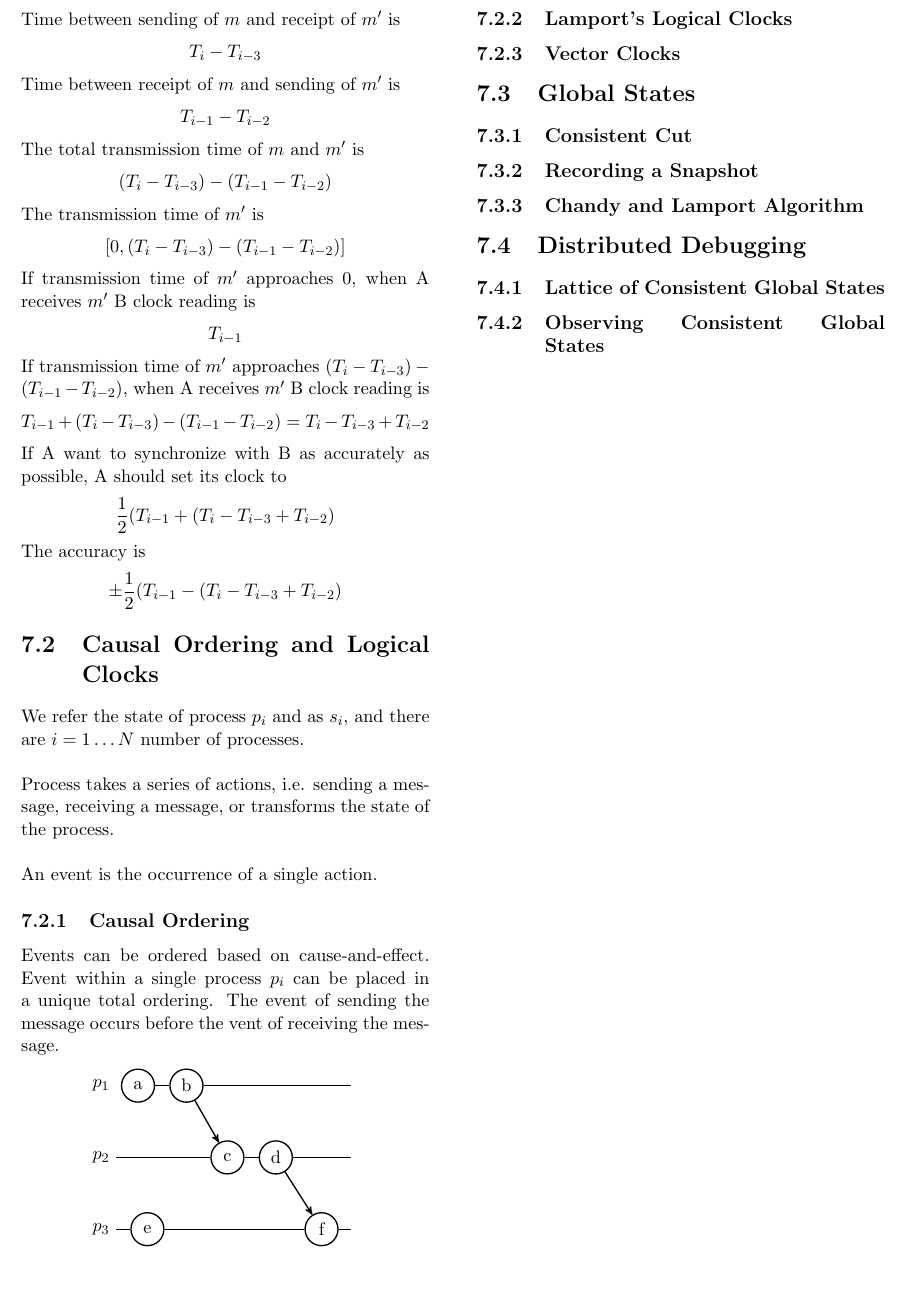
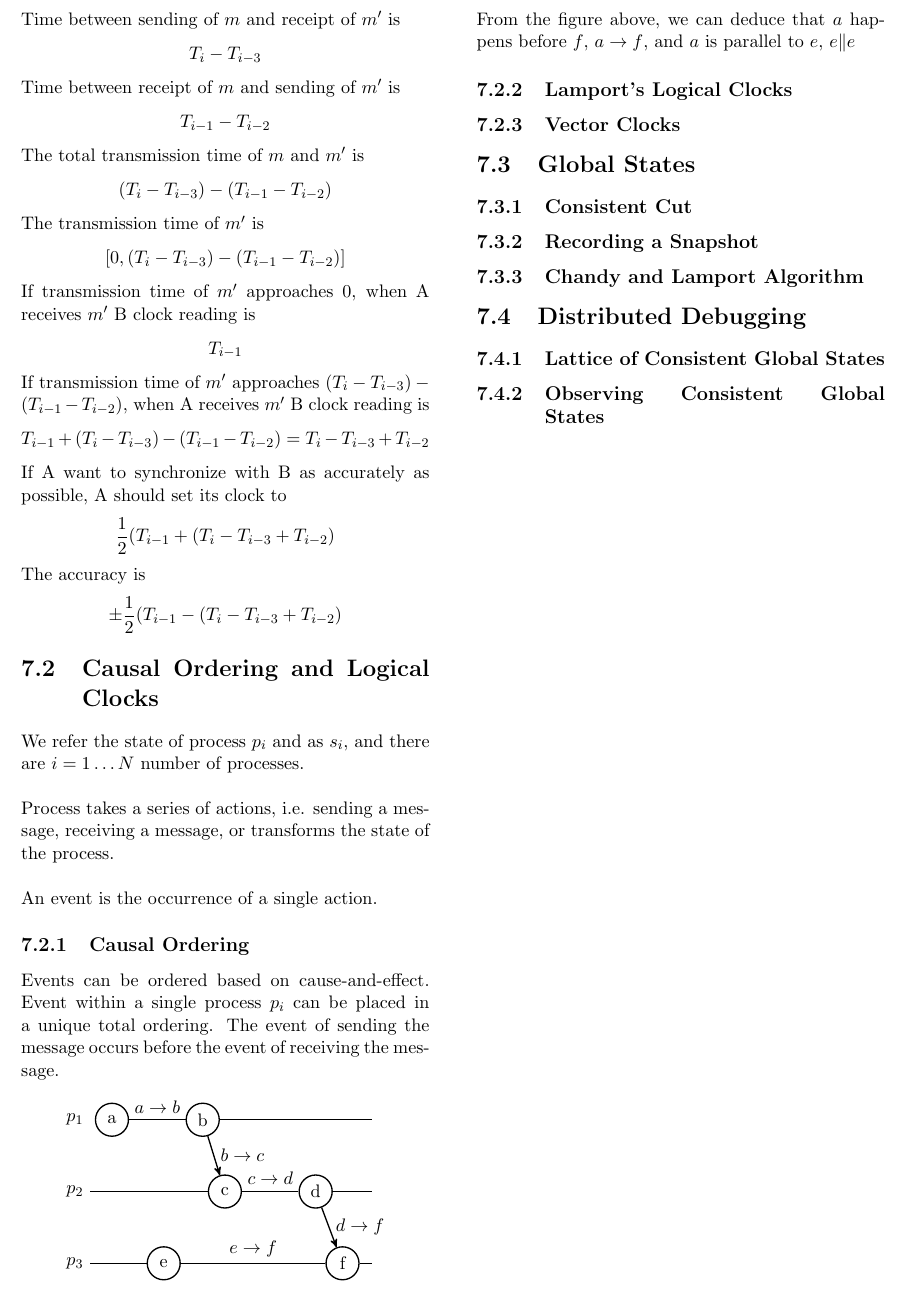
Before and after one commit to Andyccs/CZ4013-distributed-system-summary, a LaTeX document (main.tex, which reads time_global.tex): part of page 16 of 16, cut so that both start at the same text. Compiled offline with pdfLaTeX.

Commit message:
refine causal ordering figure

```diff
--- a/time_global.tex
+++ b/time_global.tex
@@ -95,7 +95,7 @@ commentr/.style={commentl, align=left},]
 
 \subsection{Causal Ordering}
 
-\noindent Events can be ordered based on cause-and-effect. Event within a single process $p_i$ can be placed in a unique total ordering. The event of sending the message occurs before the vent of receiving the message.
+\noindent Events can be ordered based on cause-and-effect. Event within a single process $p_i$ can be placed in a unique total ordering. The event of sending the message occurs before the event of receiving the message.
 
 \begin{center}
 \begin{tikzpicture}[>=stealth',thick,
@@ -106,32 +106,34 @@ roundnode/.style={circle, draw=black, thick, minimum size=0.7cm},
 \node[below=1cm of p2] (p3) {$p_3$};
 
 \node[roundnode](a)[right = 1mm of p1.east]{a};
-\node[roundnode](b)[right = 3mm of a.east]{b};
+\node[roundnode](b)[right = 12mm of a.east]{b};
 
-\node[roundnode](c)[right = 20mm of p2.east]{c};
-\node[roundnode](d)[right = 3mm of c.east]{d};
+\node[roundnode](c)[right = 25mm of p2.east]{c};
+\node[roundnode](d)[right = 12mm of c.east]{d};
 
-\node[roundnode](e)[right = 3mm of p3.east]{e};
-\node[roundnode](f)[right = 40mm of p3.east]{f};
+\node[roundnode](e)[right = 12mm of p3.east]{e};
+\node[roundnode](f)[right = 50mm of p3.east]{f};
 
-\node[right = 50mm of p1](d1){};
-\node[right = 50mm of p2](d2){};
-\node[right = 50mm of p3](d3){};
+\node[right = 60mm of p1](d1){};
+\node[right = 60mm of p2](d2){};
+\node[right = 60mm of p3](d3){};
 
-\draw[-] (a) -- (b);
+\draw[-] (a) -- (b) node [pos=0.5, above, align=center] {$a\rightarrow b$};
+\draw[->] (b) -- (c) node [pos=0.5, right, align=center] {$b\rightarrow c$};
+\draw[-] (c) -- (d) node [pos=0.5, above, align=center] {$c\rightarrow d$};
+\draw[->] (d) -- (f) node [pos=0.5, right, align=center] {$d\rightarrow f$};
+\draw[-] (e) -- (f) node [pos=0.5, above, align=center] {$e\rightarrow f$};
+% Dummy
 \draw[-] (b) -- (d1);
 \draw[-] (p2) -- (c);
-\draw[->] (b) -- (c);
-\draw[-] (c) -- (d);
 \draw[-] (d) -- (d2);
-\draw[->] (d) -- (f);
 \draw[-] (p3) -- (e);
-\draw[-] (e) -- (f);
 \draw[-] (f) -- (d3);
+
 \end{tikzpicture}
 \end{center}
 
-\noindent Page 333
+\noindent From the figure above, we can deduce that $a$ happens before $f$, $a\rightarrow f$, and $a$ is parallel to $e$, $e\|e$
 
 \subsection{Lamport's Logical Clocks}
 
```
